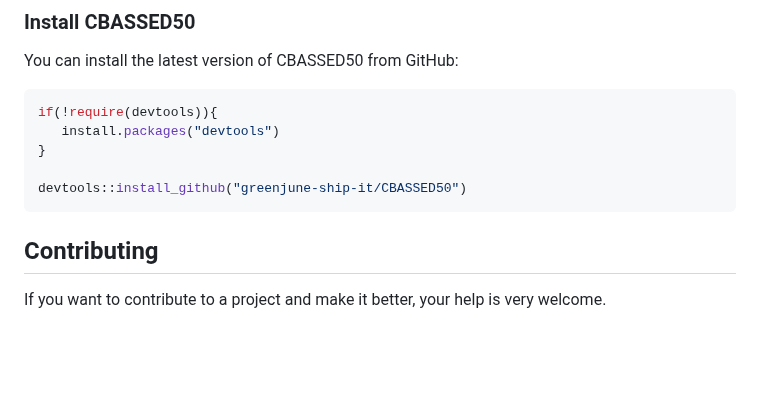
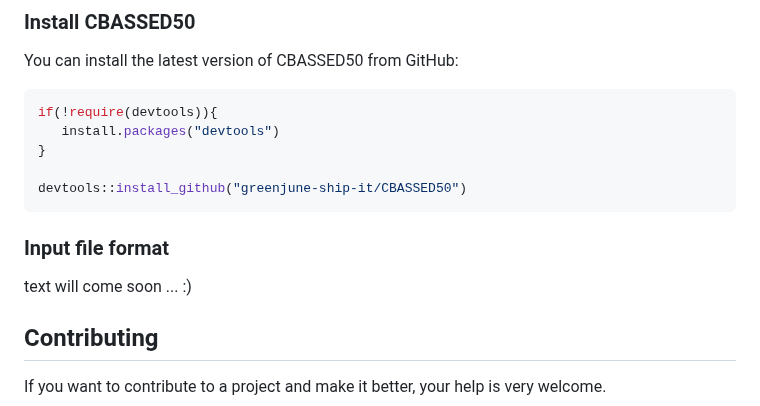
Before and after one commit to reefgenomics/CBASSED50, a Markdown page: README.md, the part around the change. Drawn GitHub-style; blank space fills up the shorter version.

Commit message:
Update README.md
added input file format; please check if at right position, then I will add to explain column headings. thanks!

````diff
--- a/README.md
+++ b/README.md
@@ -41,6 +41,10 @@ if(!require(devtools)){
 
 devtools::install_github("greenjune-ship-it/CBASSED50")
 ```
+
+### Input file format
+
+text will come soon ... :)
 
 ## Contributing
 
````
